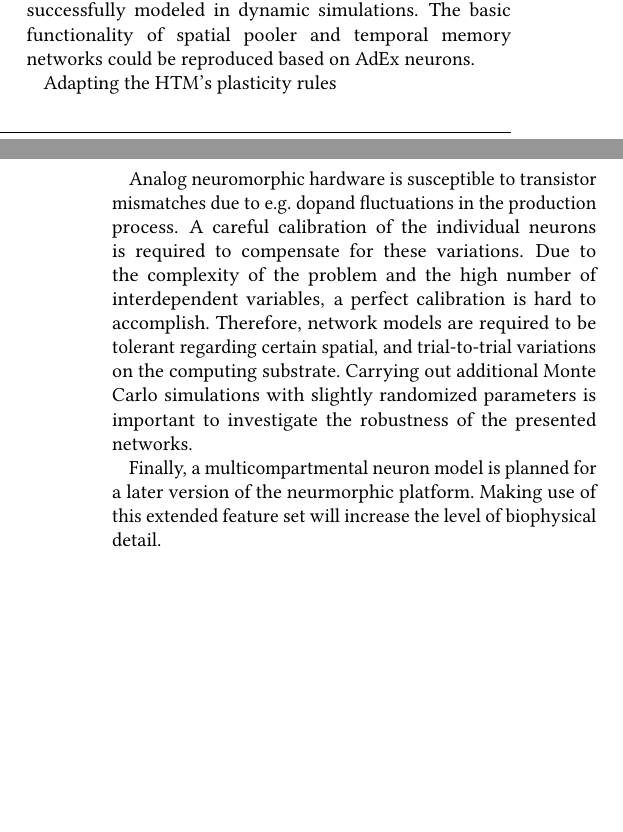
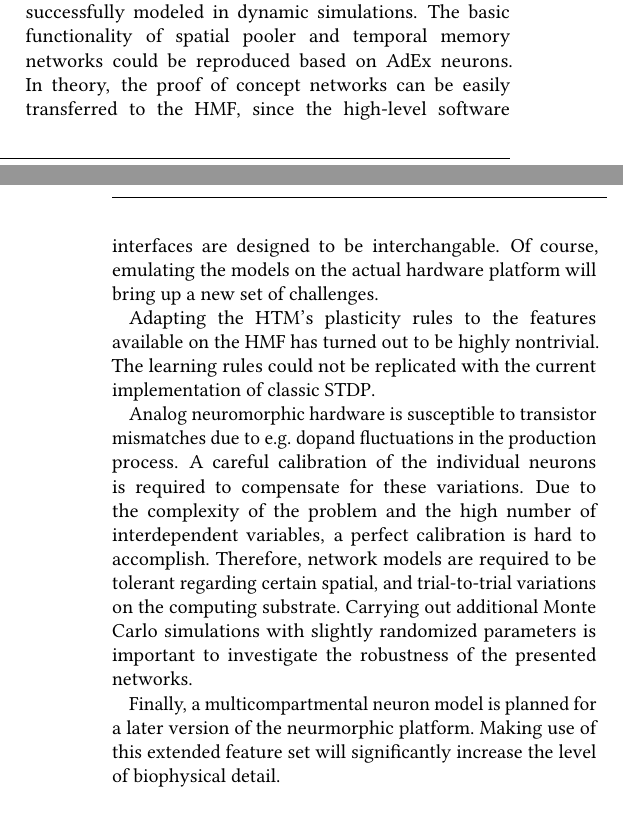
Before and after one commit to sbillaudelle/htm-hardware, a LaTeX document (doc/report/report.tex, which reads doc/report/content/conclusion.tex): two parts of the columns of pages 5 and 6 of 10, joined at a grey line, cut so that both start at the same text, the shorter picture padded with empty space. Compiled offline with pdfLaTeX.

Commit message:
Worked on conclusion: plasticity

```diff
--- a/doc/report/content/conclusion.tex
+++ b/doc/report/content/conclusion.tex
@@ -1,9 +1,9 @@
 Implementing machine intelligence algorithms as spiking neural networks and porting them to a neuromorphic hardware platform presents high demands in terms of precision and scalability.
 
-We have shown in this paper, that \glspl{htm} can be successfully modeled in dynamic simulations. The basic functionality of spatial pooler and temporal memory networks could be reproduced based on \gls{adex} neurons.
+We have shown in this paper, that \glspl{htm} can be successfully modeled in dynamic simulations. The basic functionality of spatial pooler and temporal memory networks could be reproduced based on \gls{adex} neurons. In theory, the proof of concept networks can be easily transferred to the \gls{hmf}, since the high-level software interfaces are designed to be interchangable. Of course, emulating the models on the actual hardware platform will bring up a new set of challenges.
 
-Adapting the \gls{htm}'s plasticity rules
+Adapting the \gls{htm}'s plasticity rules to the features available on the \gls{hmf} has turned out to be highly nontrivial. The learning rules could not be replicated with the current implementation of classic \gls{stdp}.
 
 Analog neuromorphic hardware is susceptible to transistor mismatches due to e.g. dopand fluctuations in the production process. A careful calibration of the individual neurons is required to compensate for these variations. Due to the complexity of the problem and the high number of interdependent variables, a perfect calibration is hard to accomplish. Therefore, network models are required to be tolerant regarding certain spatial, and trial-to-trial variations on the computing substrate. Carrying out additional Monte Carlo simulations with slightly randomized parameters is important to investigate the robustness of the presented networks.
 
-Finally, a multicompartmental neuron model is planned for a later version of the neurmorphic platform. Making use of this extended feature set will increase the level of biophysical detail.
+Finally, a multicompartmental neuron model is planned for a later version of the neurmorphic platform. Making use of this extended feature set will significantly increase the level of biophysical detail.
```
